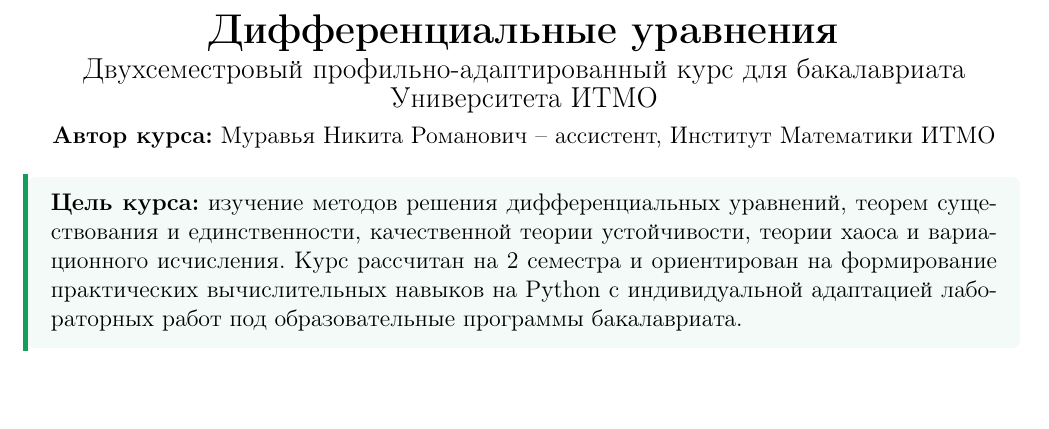
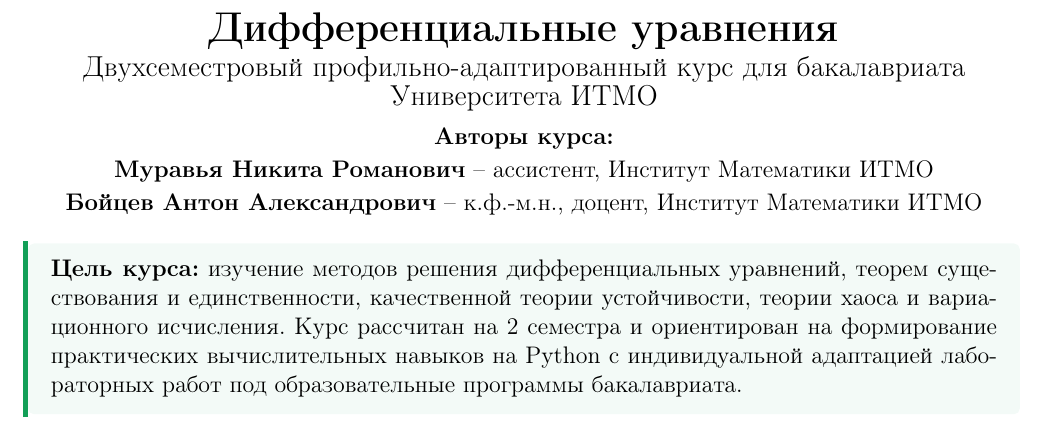
Before and after one commit to SikioN/dif-eq, a LaTeX document (syl.tex): part of page 1 of 9, cut so that both start at the same text, the shorter picture padded with empty space. Compiled offline with pdfLaTeX.

Commit message:
Add co-author Boitsev Anton Alexandrovich (Ph.D., Associate Professor, Institute of Mathematics ITMO)

```diff
--- a/syl.tex
+++ b/syl.tex
@@ -44,8 +44,10 @@
 
 \begin{center}
     {\LARGE\textbf{Дифференциальные уравнения}}\\[0.3em]
-    {\large Двухсеместровый профильно-адаптированный курс для бакалавриата Университета ИТМО}\\[0.3em]
-    {\normalsize\textbf{Автор курса:} Муравья Никита Романович -- ассистент, Институт Математики ИТМО}\\[0.4em]
+    {\large Двухсеместровый профильно-адаптированный курс для бакалавриата Университета ИТМО}\\[0.4em]
+    {\normalsize\textbf{Авторы курса:}}\\[0.2em]
+    {\normalsize\textbf{Муравья Никита Романович} -- ассистент, Институт Математики ИТМО}\\[0.15em]
+    {\normalsize\textbf{Бойцев Антон Александрович} -- к.ф.-м.н., доцент, Институт Математики ИТМО}\\[0.15em]
 \end{center}
 
 \begin{greenblock}
```
Also changed, not shown: README.md.
